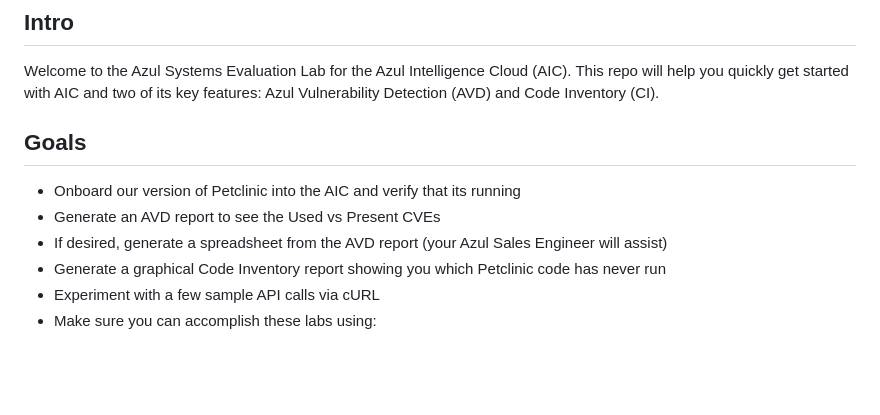
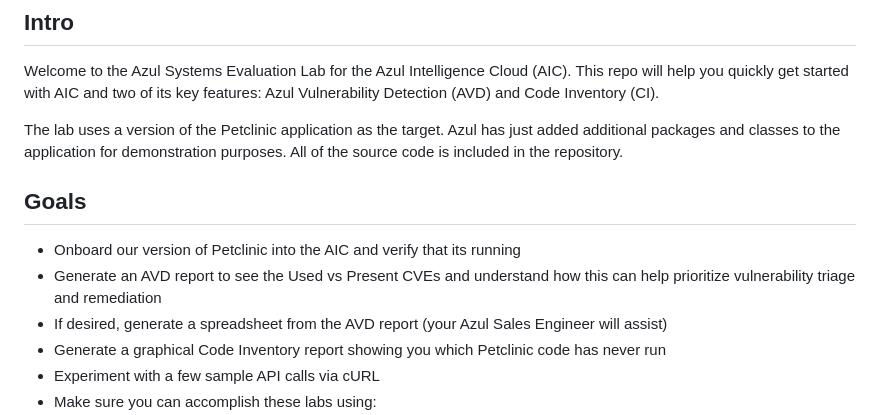
Before and after one commit to AzulSystems/IntelligenceCloudEvaluationLab, a Markdown page: readme.md, the part around the change. GitHub-like rendering; blank space fills up the shorter version.

```diff
--- a/readme.md
+++ b/readme.md
@@ -4,10 +4,12 @@
 
 Welcome to the Azul Systems Evaluation Lab for the Azul Intelligence Cloud (AIC). This repo will help you quickly get started with AIC and two of its key features: Azul Vulnerability Detection (AVD) and Code Inventory (CI).
 
+The lab uses a version of the Petclinic application as the target. Azul has just added additional packages and classes to the application for demonstration purposes. All of the source code is included in the repository.
+
 ## Goals
 
 - Onboard our version of Petclinic into the AIC and verify that its running
-- Generate an AVD report to see the Used vs Present CVEs
+- Generate an AVD report to see the Used vs Present CVEs and understand how this can help prioritize vulnerability triage and remediation
 - If desired, generate a spreadsheet from the AVD report (your Azul Sales Engineer will assist)
 - Generate a graphical Code Inventory report showing you which Petclinic code has never run
 - Experiment with a few sample API calls via cURL
```
